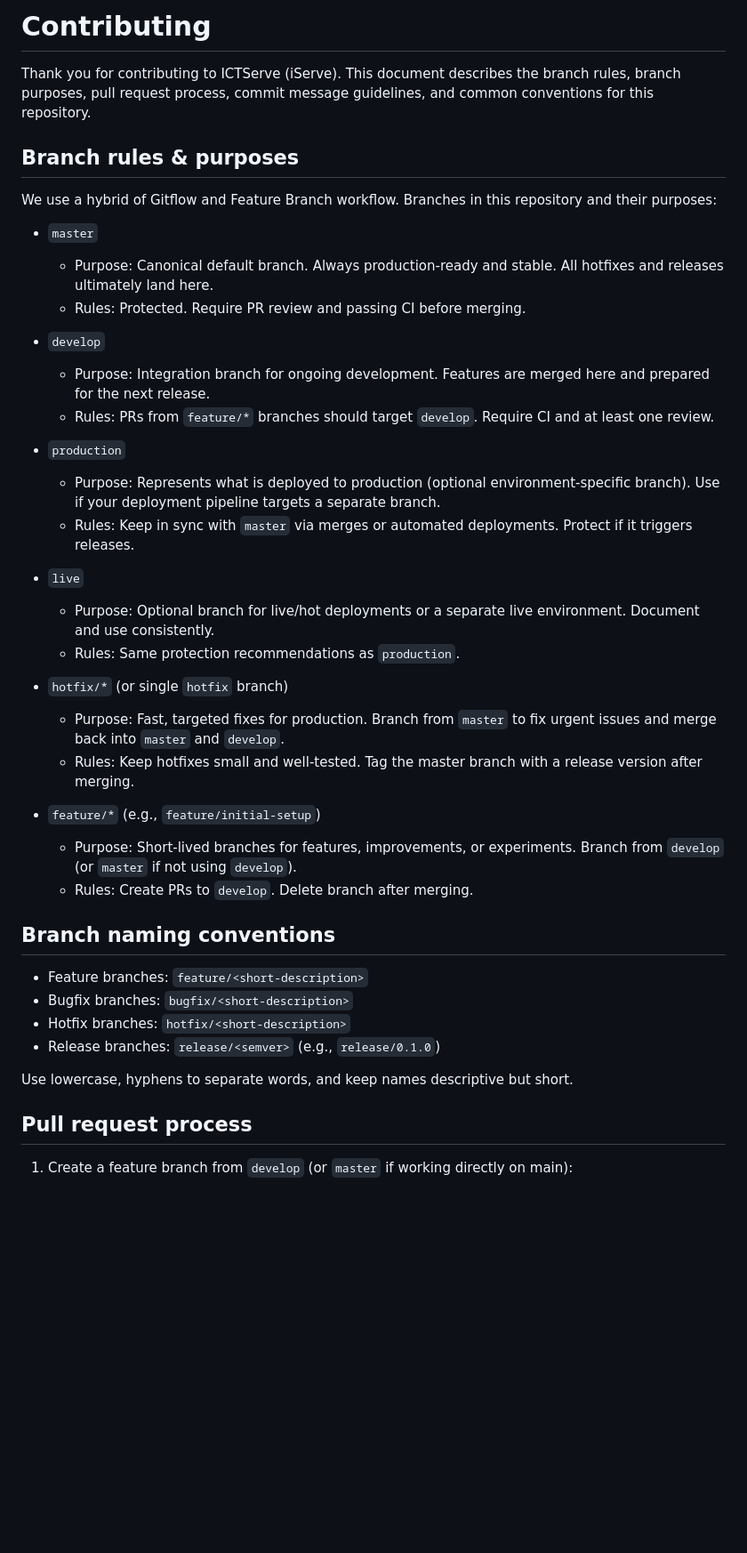
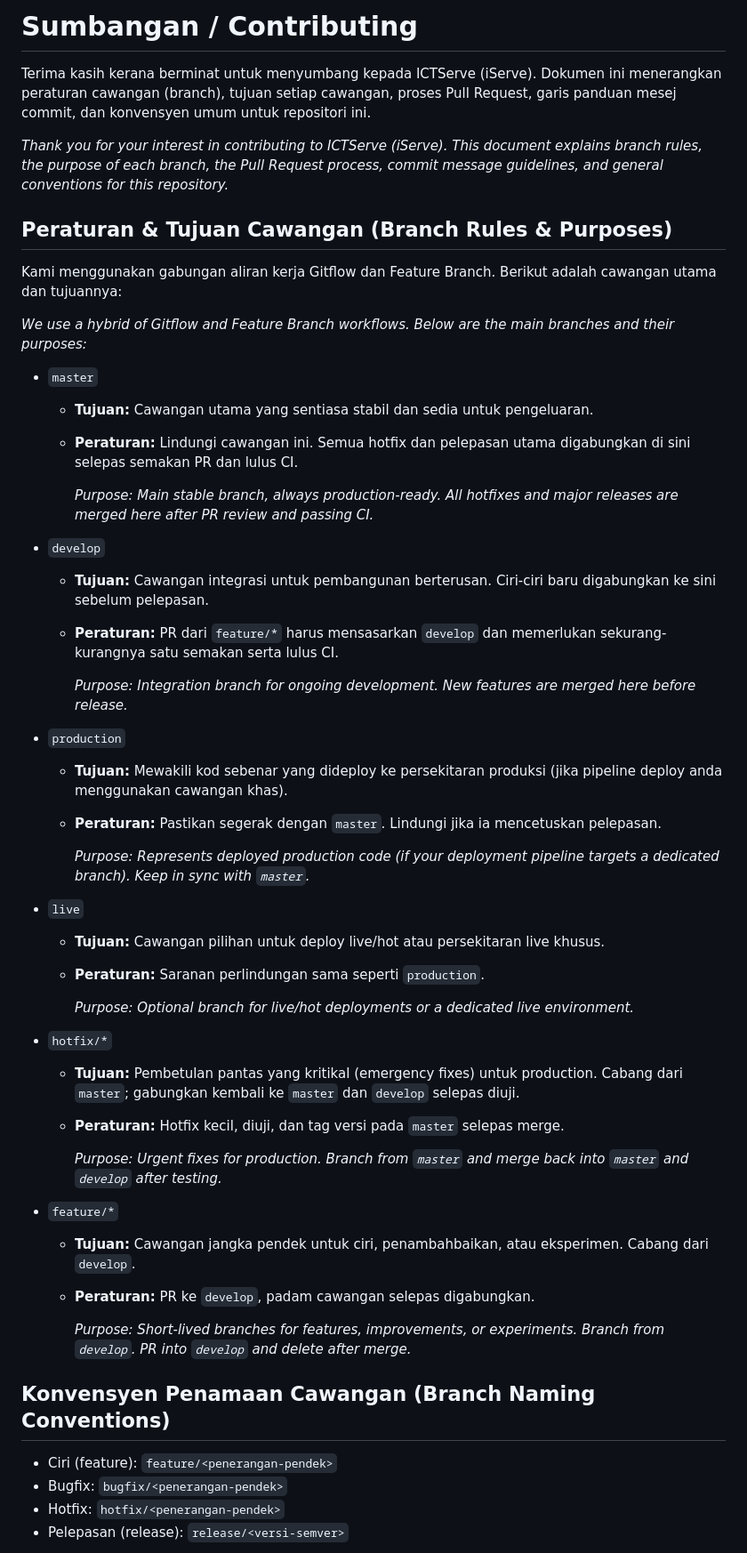
Before and after one commit to IzzatFirdaus/ict-serve-2, a Markdown page: CONTRIBUTING.md, the part around the change printed below. Shown: that part at 89% size. GitHub-like rendering; blank space fills up the shorter version.

```diff
--- a/CONTRIBUTING.md
+++ b/CONTRIBUTING.md
@@ -1,45 +1,55 @@
-# Contributing
+# Sumbangan / Contributing
 
-Thank you for contributing to ICTServe (iServe). This document describes the branch rules, branch purposes, pull request process, commit message guidelines, and common conventions for this repository.
+Terima kasih kerana berminat untuk menyumbang kepada ICTServe (iServe). Dokumen ini menerangkan peraturan cawangan (branch), tujuan setiap cawangan, proses Pull Request, garis panduan mesej commit, dan konvensyen umum untuk repositori ini.
 
-## Branch rules & purposes
+*Thank you for your interest in contributing to ICTServe (iServe). This document explains branch rules, the purpose of each branch, the Pull Request process, commit message guidelines, and general conventions for this repository.*
 
-We use a hybrid of Gitflow and Feature Branch workflow. Branches in this repository and their purposes:
+## Peraturan & Tujuan Cawangan (Branch Rules & Purposes)
+
+Kami menggunakan gabungan aliran kerja Gitflow dan Feature Branch. Berikut adalah cawangan utama dan tujuannya:
+
+*We use a hybrid of Gitflow and Feature Branch workflows. Below are the main branches and their purposes:*
 
 - `master`
-  - Purpose: Canonical default branch. Always production-ready and stable. All hotfixes and releases ultimately land here.
-  - Rules: Protected. Require PR review and passing CI before merging.
+  - **Tujuan:** Cawangan utama yang sentiasa stabil dan sedia untuk pengeluaran.
+  - **Peraturan:** Lindungi cawangan ini. Semua hotfix dan pelepasan utama digabungkan di sini selepas semakan PR dan lulus CI.
+
+    *Purpose: Main stable branch, always production-ready. All hotfixes and major releases are merged here after PR review and passing CI.*
 
 - `develop`
-  - Purpose: Integration branch for ongoing development. Features are merged here and prepared for the next release.
-  - Rules: PRs from `feature/*` branches should target `develop`. Require CI and at least one review.
+  - **Tujuan:** Cawangan integrasi untuk pembangunan berterusan. Ciri-ciri baru digabungkan ke sini sebelum pelepasan.
+  - **Peraturan:** PR dari `feature/*` harus mensasarkan `develop` dan memerlukan sekurang-kurangnya satu semakan serta lulus CI.
+
+    *Purpose: Integration branch for ongoing development. New features are merged here before release.*
 
 - `production`
-  - Purpose: Represents what is deployed to production (optional environment-specific branch). Use if your deployment pipeline targets a separate branch.
-  - Rules: Keep in sync with `master` via merges or automated deployments. Protect if it triggers releases.
+  - **Tujuan:** Mewakili kod sebenar yang dideploy ke persekitaran produksi (jika pipeline deploy anda menggunakan cawangan khas).
+  - **Peraturan:** Pastikan segerak dengan `master`. Lindungi jika ia mencetuskan pelepasan.
+
+    *Purpose: Represents deployed production code (if your deployment pipeline targets a dedicated branch). Keep in sync with `master`.*
 
 - `live`
-  - Purpose: Optional branch for live/hot deployments or a separate live environment. Document and use consistently.
-  - Rules: Same protection recommendations as `production`.
+  - **Tujuan:** Cawangan pilihan untuk deploy live/hot atau persekitaran live khusus.
+  - **Peraturan:** Saranan perlindungan sama seperti `production`.
 
-- `hotfix/*` (or single `hotfix` branch)
-  - Purpose: Fast, targeted fixes for production. Branch from `master` to fix urgent issues and merge back into `master` and `develop`.
-  - Rules: Keep hotfixes small and well-tested. Tag the master branch with a release version after merging.
+    *Purpose: Optional branch for live/hot deployments or a dedicated live environment.*
 
-- `feature/*` (e.g., `feature/initial-setup`)
-  - Purpose: Short-lived branches for features, improvements, or experiments. Branch from `develop` (or `master` if not using `develop`).
-  - Rules: Create PRs to `develop`. Delete branch after merging.
+- `hotfix/*`
+  - **Tujuan:** Pembetulan pantas yang kritikal (emergency fixes) untuk production. Cabang dari `master`; gabungkan kembali ke `master` dan `develop` selepas diuji.
+  - **Peraturan:** Hotfix kecil, diuji, dan tag versi pada `master` selepas merge.
 
-## Branch naming conventions
+    *Purpose: Urgent fixes for production. Branch from `master` and merge back into `master` and `develop` after testing.*
 
-- Feature branches: `feature/<short-description>`
-- Bugfix branches: `bugfix/<short-description>`
-- Hotfix branches: `hotfix/<short-description>`
-- Release branches: `release/<semver>` (e.g., `release/0.1.0`)
+- `feature/*`
+  - **Tujuan:** Cawangan jangka pendek untuk ciri, penambahbaikan, atau eksperimen. Cabang dari `develop`.
+  - **Peraturan:** PR ke `develop`, padam cawangan selepas digabungkan.
 
-Use lowercase, hyphens to separate words, and keep names descriptive but short.
+    *Purpose: Short-lived branches for features, improvements, or experiments. Branch from `develop`. PR into `develop` and delete after merge.*
 
-## Pull request process
+## Konvensyen Penamaan Cawangan (Branch Naming Conventions)
 
-1. Create a feature branch from `develop` (or `master` if working directly on main):
+- Ciri (feature): `feature/<penerangan-pendek>`
+- Bugfix: `bugfix/<penerangan-pendek>`
+- Hotfix: `hotfix/<penerangan-pendek>`
+- Pelepasan (release): `release/<versi-semver>`
 
```
Also changed, not shown: other parts of CONTRIBUTING.md (+99 -35 lines).
